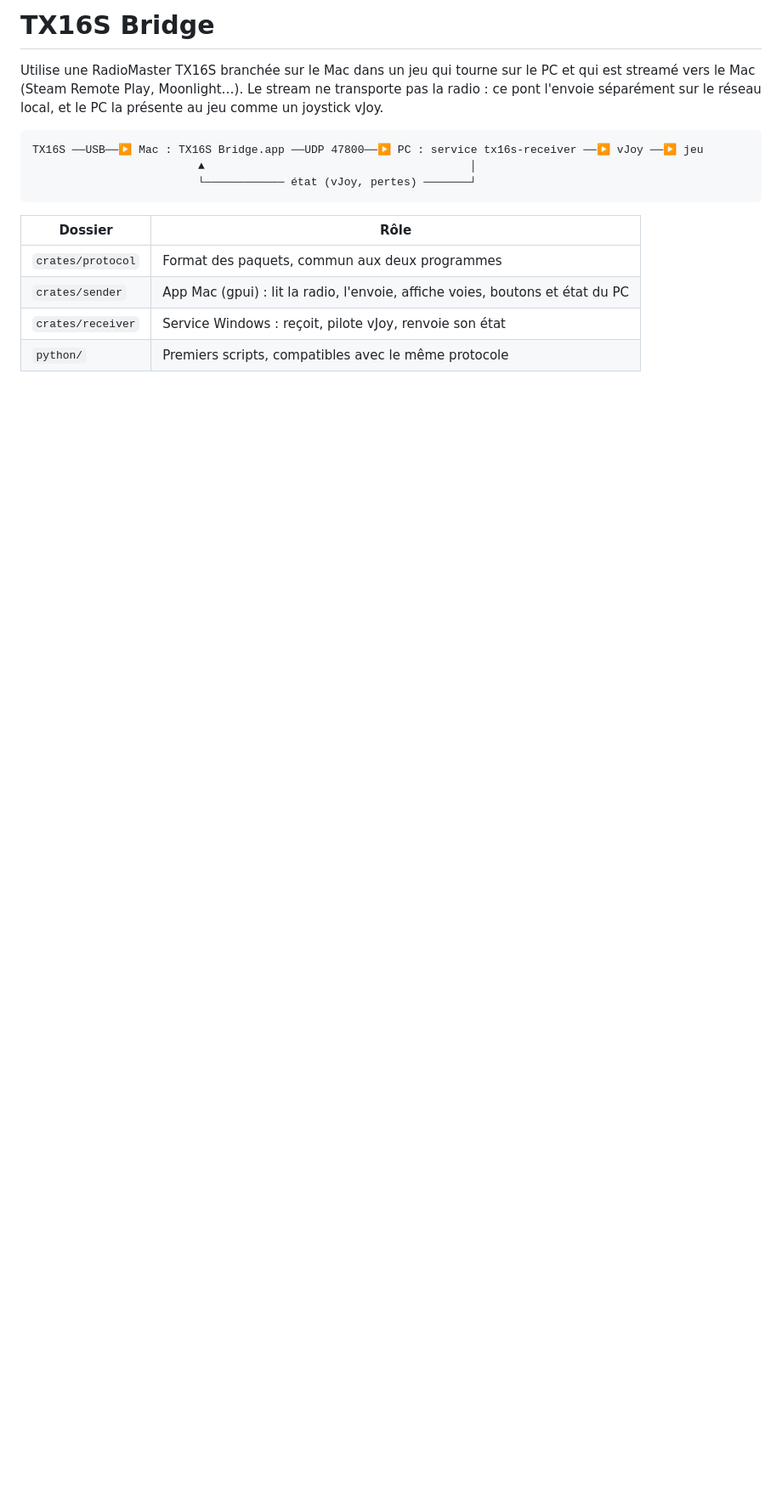
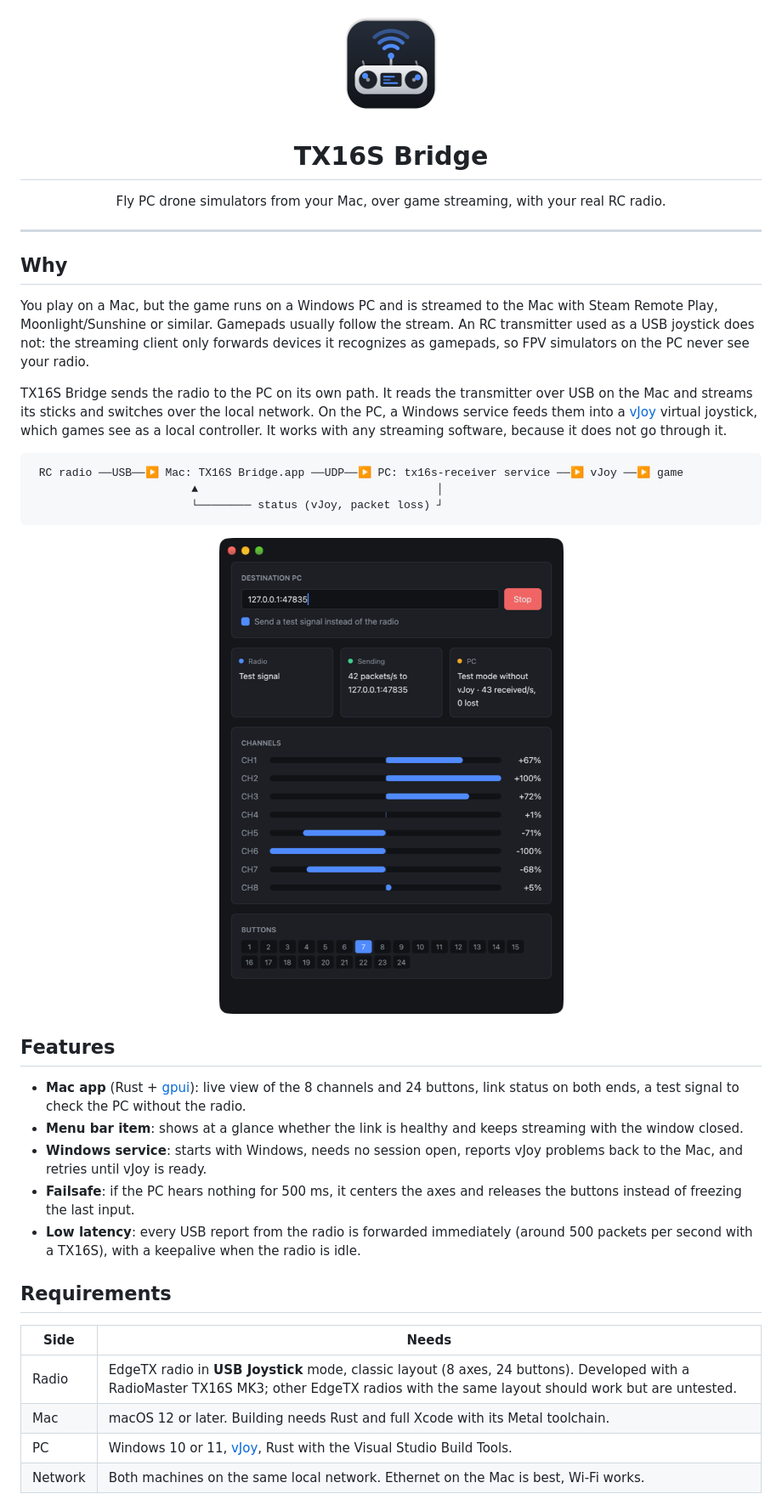
Before and after one commit to GurYN/tx16s-bridge, a Markdown page: README.md, the part around one of its changes. Shown at 85% size. Drawn GitHub-style; pictures changed too: docs/screenshot.png (added); blank space fills up the shorter version.

Commit message:
Updated README, app in english

````diff
--- a/README.md
+++ b/README.md
@@ -1,20 +1,57 @@
-# TX16S Bridge
+<p align="center">
+  <img src="assets/AppIcon.png" width="128" alt="TX16S Bridge icon">
+</p>
 
-Utilise une RadioMaster TX16S branchée sur le Mac dans un jeu qui tourne sur le PC
-et qui est streamé vers le Mac (Steam Remote Play, Moonlight…). Le stream ne
-transporte pas la radio : ce pont l'envoie séparément sur le réseau local, et le PC
-la présente au jeu comme un joystick vJoy.
+<h1 align="center">TX16S Bridge</h1>
+
+<p align="center">
+  Fly PC drone simulators from your Mac, over game streaming, with your real RC radio.
+</p>
+
+---
+
+## Why
+
+You play on a Mac, but the game runs on a Windows PC and is streamed to the Mac with
+Steam Remote Play, Moonlight/Sunshine or similar. Gamepads usually follow the stream.
+An RC transmitter used as a USB joystick does not: the streaming client only forwards
+devices it recognizes as gamepads, so FPV simulators on the PC never see your radio.
+
+TX16S Bridge sends the radio to the PC on its own path. It reads the transmitter over
+USB on the Mac and streams its sticks and switches over the local network. On the PC, a
+Windows service feeds them into a [vJoy](https://github.com/BrunnerInnovation/vJoy)
+virtual joystick, which games see as a local controller. It works with any streaming
+software, because it does not go through it.
 
 ```
-TX16S ──USB──▶ Mac : TX16S Bridge.app ──UDP 47800──▶ PC : service tx16s-receiver ──▶ vJoy ──▶ jeu
-                         ▲                                        │
-                         └──────────── état (vJoy, pertes) ───────┘
+ RC radio ──USB──▶ Mac: TX16S Bridge.app ──UDP──▶ PC: tx16s-receiver service ──▶ vJoy ──▶ game
+                        ▲                                    │
+                        └──────── status (vJoy, packet loss) ┘
 ```
 
-| Dossier | Rôle |
+<p align="center">
+  <img src="docs/screenshot.png" width="420" alt="TX16S Bridge window showing channels, buttons and link status">
+</p>
+
+## Features
+
+- **Mac app** (Rust + [gpui](https://gpui.rs)): live view of the 8 channels and 24
+  buttons, link status on both ends, a test signal to check the PC without the radio.
+- **Menu bar item**: shows at a glance whether the link is healthy and keeps streaming
+  with the window closed.
+- **Windows service**: starts with Windows, needs no session open, reports vJoy problems
+  back to the Mac, and retries until vJoy is ready.
+- **Failsafe**: if the PC hears nothing for 500 ms, it centers the axes and releases the
+  buttons instead of freezing the last input.
+- **Low latency**: every USB report from the radio is forwarded immediately (around 500
+  packets per second with a TX16S), with a keepalive when the radio is idle.
+
+## Requirements
+
+| Side | Needs |
 |---|---|
-| `crates/protocol` | Format des paquets, commun aux deux programmes |
-| `crates/sender` | App Mac (gpui) : lit la radio, l'envoie, affiche voies, boutons et état du PC |
-| `crates/receiver` | Service Windows : reçoit, pilote vJoy, renvoie son état |
-| `python/` | Premiers scripts, compatibles avec le même protocole |
+| Radio | EdgeTX radio in **USB Joystick** mode, classic layout (8 axes, 24 buttons). Developed with a RadioMaster TX16S MK3; other EdgeTX radios with the same layout should work but are untested. |
+| Mac | macOS 12 or later. Building needs Rust and full Xcode with its Metal toolchain. |
+| PC | Windows 10 or 11, [vJoy](https://github.com/BrunnerInnovation/vJoy), Rust with the Visual Studio Build Tools. |
+| Network | Both machines on the same local network. Ethernet on the Mac is best, Wi-Fi works. |
 
````
Also changed, not shown: other parts of README.md (+112 -38 lines), 12 other files.
